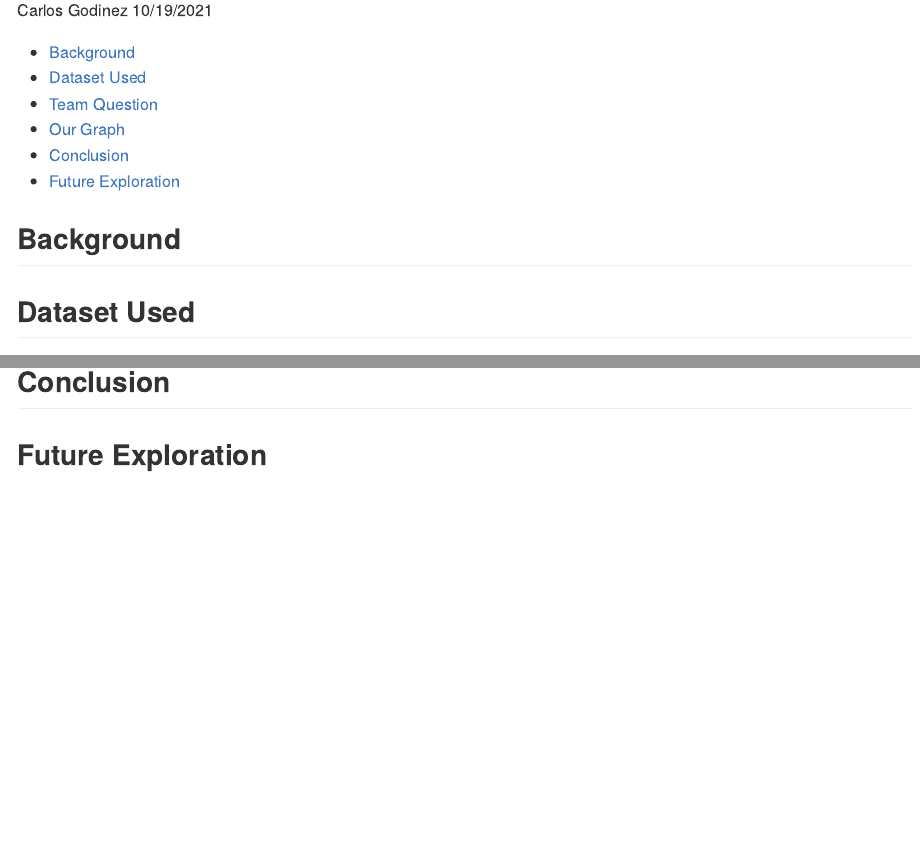
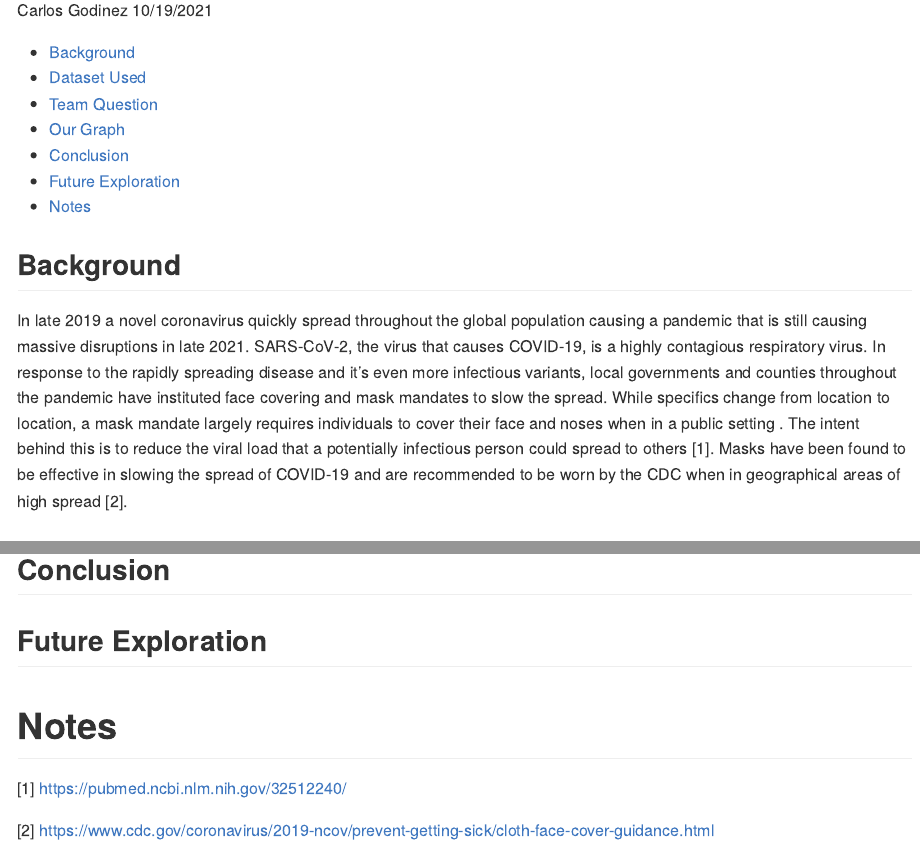
Before and after one commit to sam-coleman/covid-project, an R Markdown document (Team Report.Rmd): the page in a window 1100 px wide, from 110 px down, and a second part further down, joined at a grey line. Rendered offline with R 4.5, knitr and Pandoc, with nearby package versions.

Commit message:
Update Team Report.Rmd
Background and sources added

```diff
--- a/Team Report.Rmd
+++ b/Team Report.Rmd
@@ -9,6 +9,7 @@ output:
 
 ## Background
 
+In late 2019 a novel coronavirus quickly spread throughout the global population causing a pandemic that is still causing massive disruptions in late 2021. SARS-CoV-2, the virus that causes COVID-19, is a highly contagious respiratory virus. In response to the rapidly spreading disease and it’s even more infectious variants, local governments and counties throughout the pandemic have instituted face covering and mask mandates to slow the spread. While specifics change from location to location,  a mask mandate largely requires individuals to cover their face and noses when in a public setting . The intent behind this is to reduce the viral load that a potentially infectious person could spread to others [1]. Masks have been found to be effective in slowing the spread of COVID-19 and are recommended to be worn by the CDC when in geographical areas of high spread [2].
 
 ## Dataset Used
 
@@ -37,3 +38,12 @@ The second limitation of the dataset is that a mask mandate does not necessarily
 
 
 ## Future Exploration
+
+
+# Notes
+
+<!-- -------------------------------------------------- -->
+
+[1] https://pubmed.ncbi.nlm.nih.gov/32512240/
+
+[2] https://www.cdc.gov/coronavirus/2019-ncov/prevent-getting-sick/cloth-face-cover-guidance.html
```
